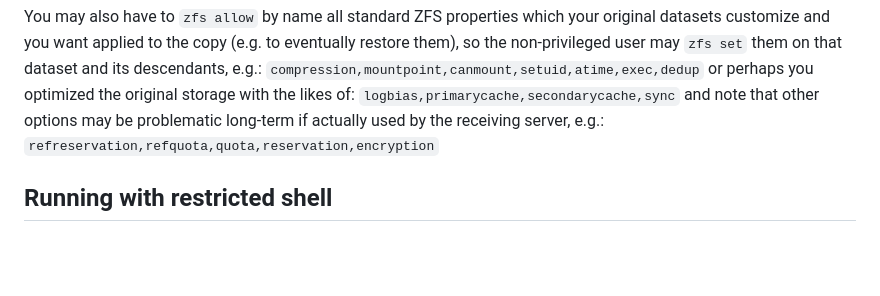
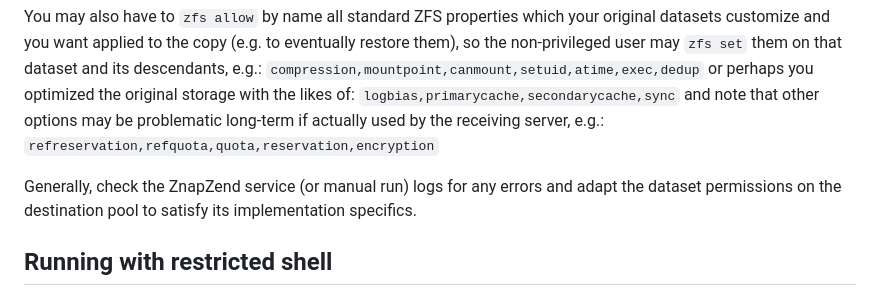
Before and after one commit to oetiker/znapzend, a Markdown page: README.md, the part around the change. Rendered like a GitHub page; blank space fills up the shorter version.

Commit message:
README.md: clarify about adjusting "zfs allow" properties to destination pool implementation specifics
Signed-off-by: Jim Klimov <jimklimov@gmail.com>

```diff
--- a/README.md
+++ b/README.md
@@ -273,6 +273,10 @@ and note that other options may be problematic long-term if actually used
 by the receiving server, e.g.:
 `refreservation,refquota,quota,reservation,encryption`
 
+Generally, check the ZnapZend service (or manual run) logs for any errors
+and adapt the dataset permissions on the destination pool to satisfy its
+implementation specifics.
+
 Running with restricted shell
 -----------------------------
 
```
